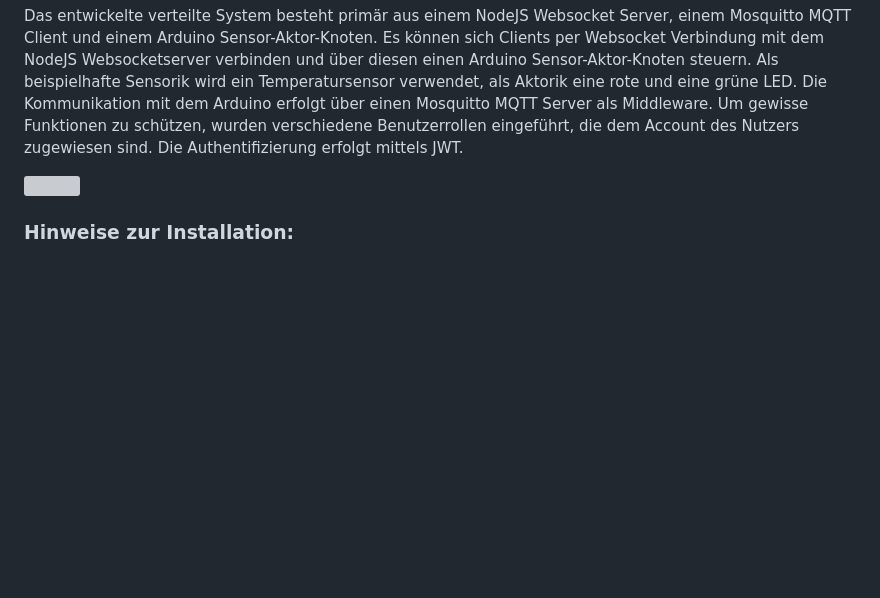
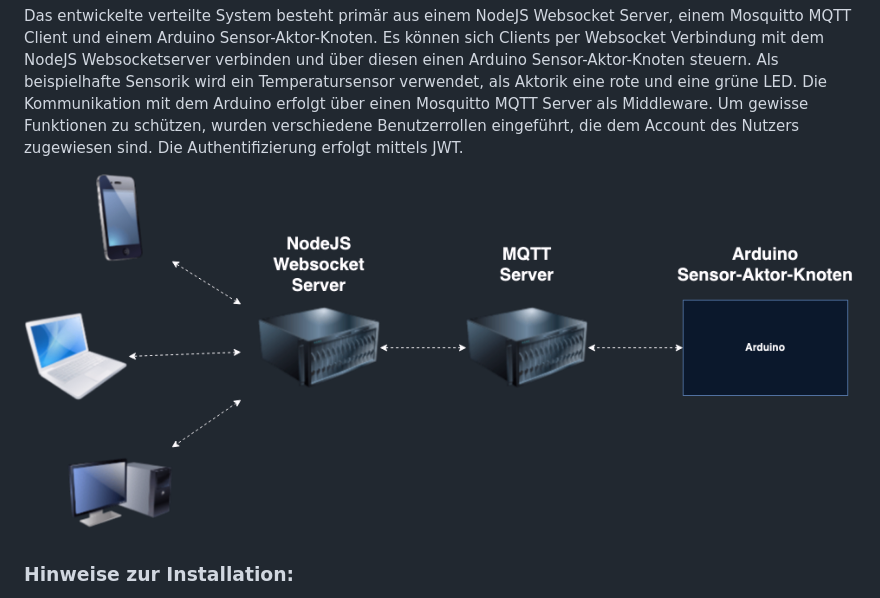
Before and after one commit to FrederikHuevet/VS_Abschlussprojekt, a Markdown page: README.md, the part around the change. Drawn GitHub-style; blank space fills up the shorter version; grey boxes are pictures that could not be loaded.

Commit message:
Update README.md
Changed system topology figure

```diff
--- a/README.md
+++ b/README.md
@@ -4,7 +4,7 @@ Das vorliegende Repository beinhaltet die Projektarbeit für das Modul Verteilte
 
 Das entwickelte verteilte System besteht primär aus einem NodeJS Websocket Server, einem Mosquitto MQTT Client und einem Arduino Sensor-Aktor-Knoten. Es können sich Clients per Websocket Verbindung mit dem NodeJS Websocketserver verbinden und über diesen einen Arduino Sensor-Aktor-Knoten steuern. Als beispielhafte Sensorik wird ein Temperatursensor verwendet, als Aktorik eine rote und eine grüne LED. Die Kommunikation mit dem Arduino erfolgt über einen Mosquitto MQTT Server als Middleware. Um gewisse Funktionen zu schützen, wurden verschiedene Benutzerrollen eingeführt, die dem Account des Nutzers zugewiesen sind. Die Authentifizierung erfolgt mittels JWT.
 
-<img src='https://github.com/FrederikHuevet/VS_Abschlussprojekt/blob/main/Distributed_System_Topology_XL.png' align: center>
+<img src='https://github.com/FrederikHuevet/VS_Abschlussprojekt/blob/cedac0f43abf1fcd5608d28983308b629bb55b5b/Distributed_System_XL.png' align: center>
 
 ### Hinweise zur Installation:
 
```
